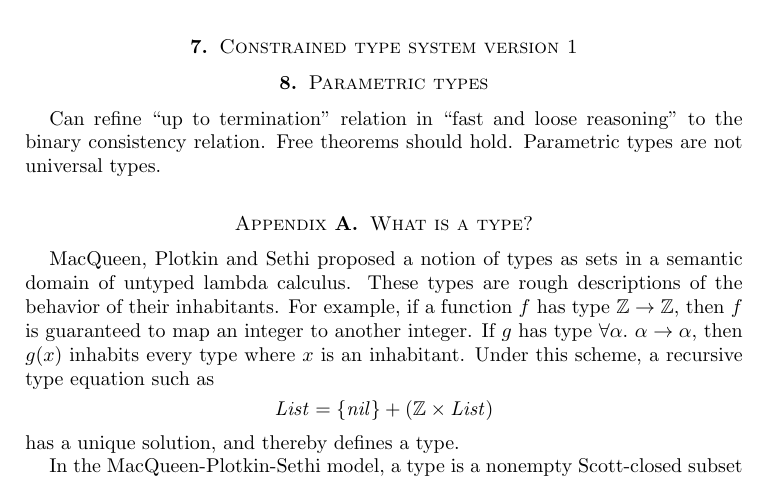
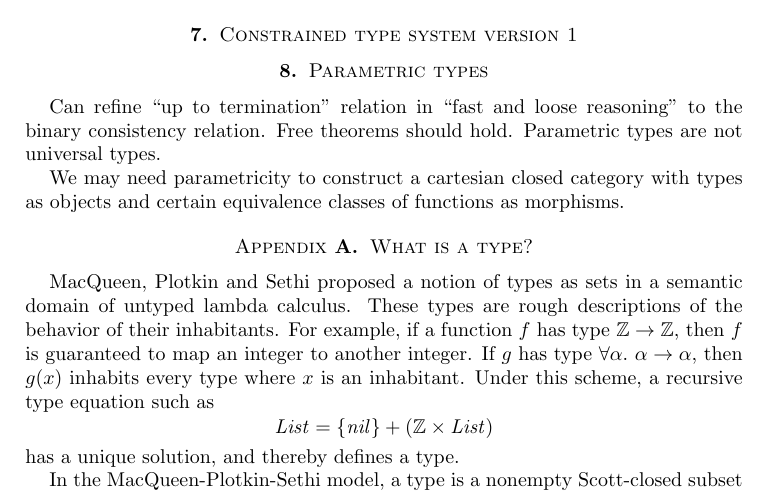
Before and after one commit to yfcai/ef, a LaTeX paper (paper/master.tex): part of page 5 of 9, cut so that both start at the same text. Compiled offline with pdfLaTeX.

Commit message:
add reminder about a possible cartesian closed category of types

```diff
--- a/paper/master.tex
+++ b/paper/master.tex
@@ -392,6 +392,10 @@ Can refine ``up to termination'' relation in ``fast and loose
 reasoning'' to the binary consistency relation. Free theorems
 should hold. Parametric types are not universal types.
 
+We may need parametricity to construct a cartesian closed
+category with types as objects and certain equivalence classes of
+functions as morphisms.
+
 
 \input{appendix.tex}
 \end{document}
```
